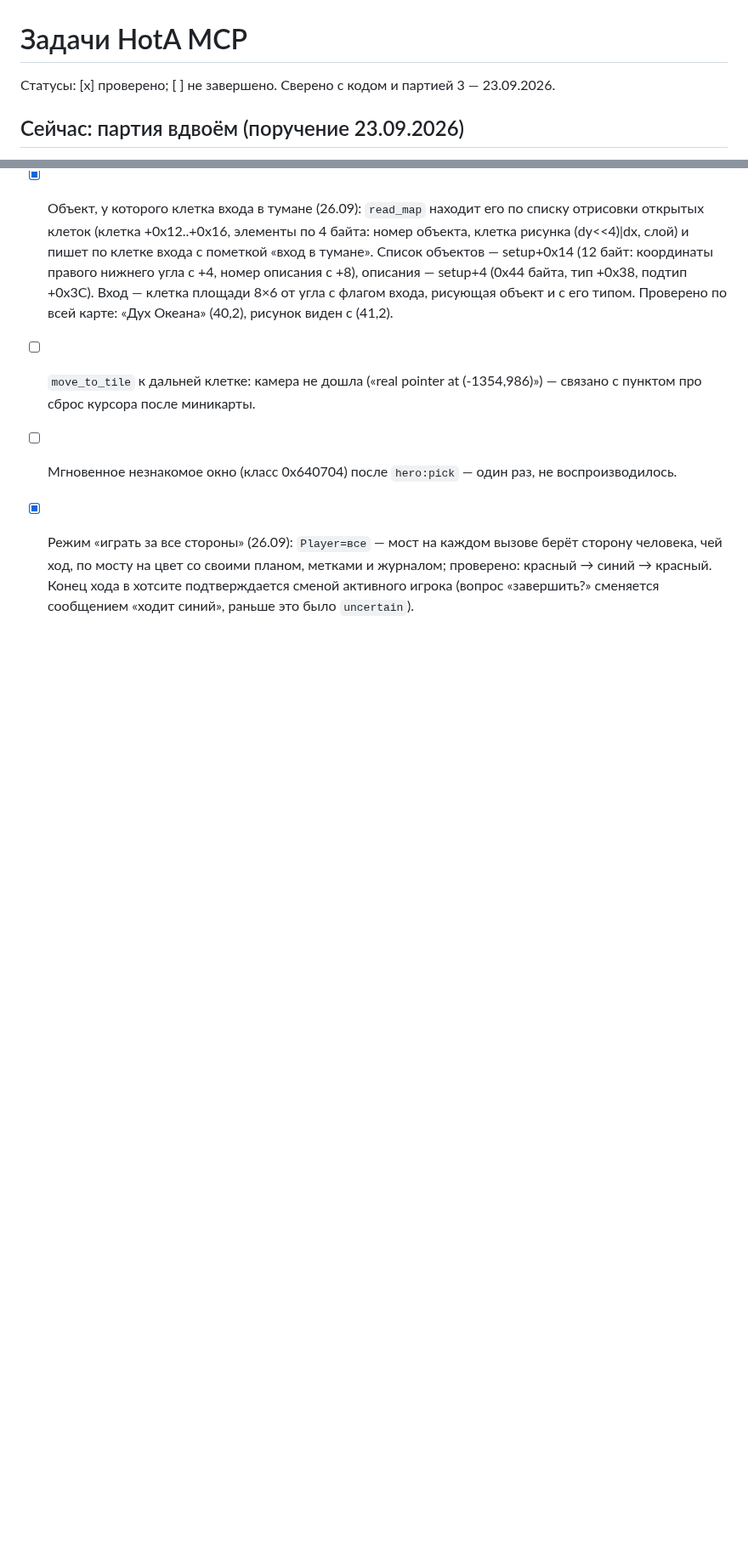
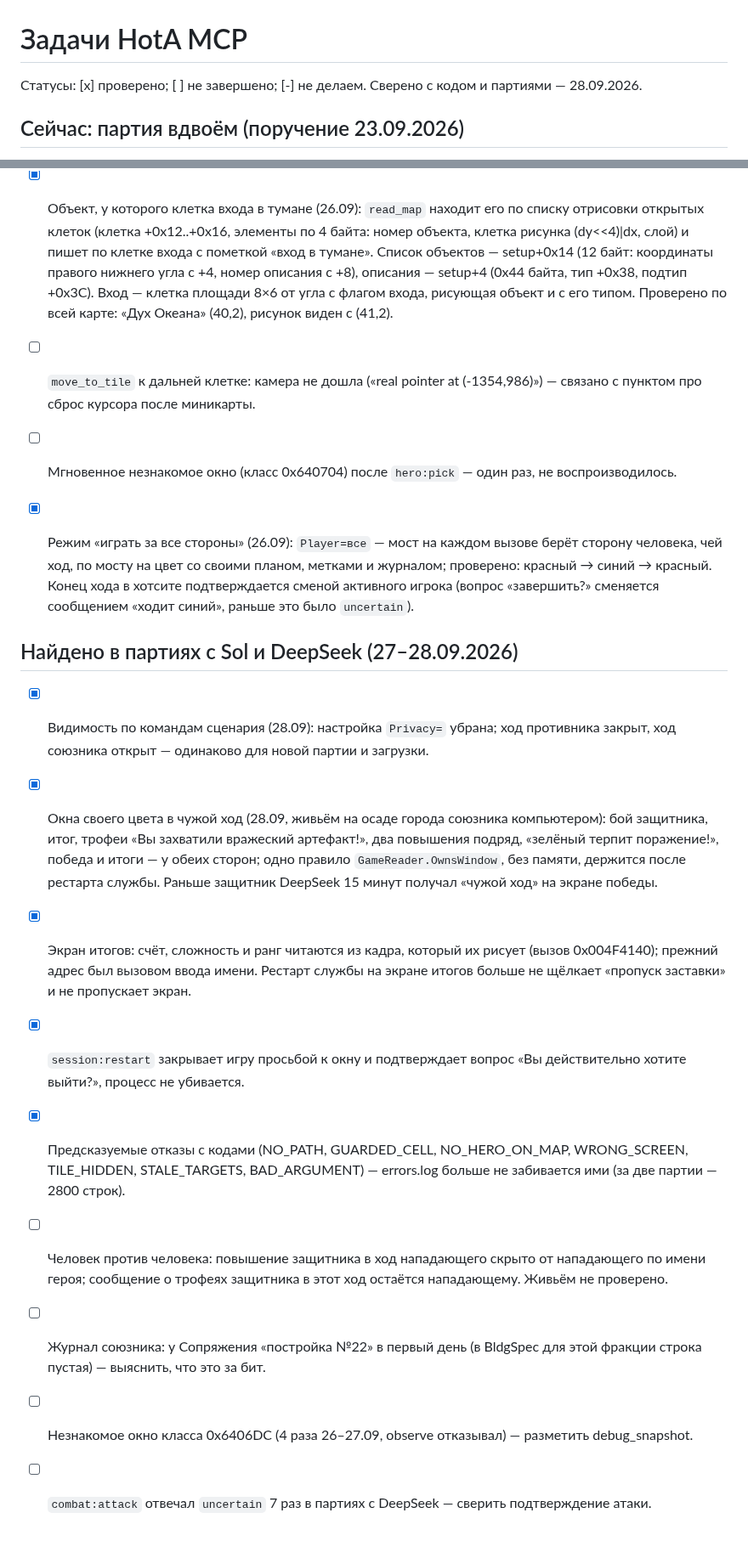
Before and after one commit to timoncool/hota-mcp, a Markdown page: docs/TASKS.md, 2 parts joined by grey strips. Shown at 85% size. Drawn GitHub-style; blank space fills up the shorter version.

Commit message:
TASKS: triage after the Sol and DeepSeek games; what they turned up

```diff
--- a/docs/TASKS.md
+++ b/docs/TASKS.md
@@ -1,6 +1,6 @@
 # Задачи HotA MCP
 
-Статусы: [x] проверено; [ ] не завершено. Сверено с кодом и партией 3 — 23.09.2026.
+Статусы: [x] проверено; [ ] не завершено; [-] не делаем. Сверено с кодом и партиями — 28.09.2026.
 
 ## Сейчас: партия вдвоём (поручение 23.09.2026)
 
@@ -199,3 +199,25 @@
 - [ ] Мгновенное незнакомое окно (класс 0x640704) после `hero:pick` — один раз, не воспроизводилось.
 
 - [x] Режим «играть за все стороны» (26.09): `Player=все` — мост на каждом вызове берёт сторону человека, чей ход, по мосту на цвет со своими планом, метками и журналом; проверено: красный → синий → красный. Конец хода в хотсите подтверждается сменой активного игрока (вопрос «завершить?» сменяется сообщением «ходит синий», раньше это было `uncertain`).
+
+## Найдено в партиях с Sol и DeepSeek (27–28.09.2026)
+
+- [x] Видимость по командам сценария (28.09): настройка `Privacy=` убрана; ход противника закрыт, ход
+  союзника открыт — одинаково для новой партии и загрузки.
+- [x] Окна своего цвета в чужой ход (28.09, живьём на осаде города союзника компьютером): бой защитника,
+  итог, трофеи «Вы захватили вражеский артефакт!», два повышения подряд, «зелёный терпит поражение!»,
+  победа и итоги — у обеих сторон; одно правило `GameReader.OwnsWindow`, без памяти, держится после
+  рестарта службы. Раньше защитник DeepSeek 15 минут получал «чужой ход» на экране победы.
+- [x] Экран итогов: счёт, сложность и ранг читаются из кадра, который их рисует (вызов 0x004F4140);
+  прежний адрес был вызовом ввода имени. Рестарт службы на экране итогов больше не щёлкает «пропуск
+  заставки» и не пропускает экран.
+- [x] `session:restart` закрывает игру просьбой к окну и подтверждает вопрос «Вы действительно хотите
+  выйти?», процесс не убивается.
+- [x] Предсказуемые отказы с кодами (NO_PATH, GUARDED_CELL, NO_HERO_ON_MAP, WRONG_SCREEN, TILE_HIDDEN,
+  STALE_TARGETS, BAD_ARGUMENT) — errors.log больше не забивается ими (за две партии — 2800 строк).
+- [ ] Человек против человека: повышение защитника в ход нападающего скрыто от нападающего по имени
+  героя; сообщение о трофеях защитника в этот ход остаётся нападающему. Живьём не проверено.
+- [ ] Журнал союзника: у Сопряжения «постройка №22» в первый день (в BldgSpec для этой фракции строка
+  пустая) — выяснить, что это за бит.
+- [ ] Незнакомое окно класса 0x6406DC (4 раза 26–27.09, observe отказывал) — разметить debug_snapshot.
+- [ ] `combat:attack` отвечал `uncertain` 7 раз в партиях с DeepSeek — сверить подтверждение атаки.
```
Also changed, not shown: other parts of docs/TASKS.md (+7 -7 lines).
